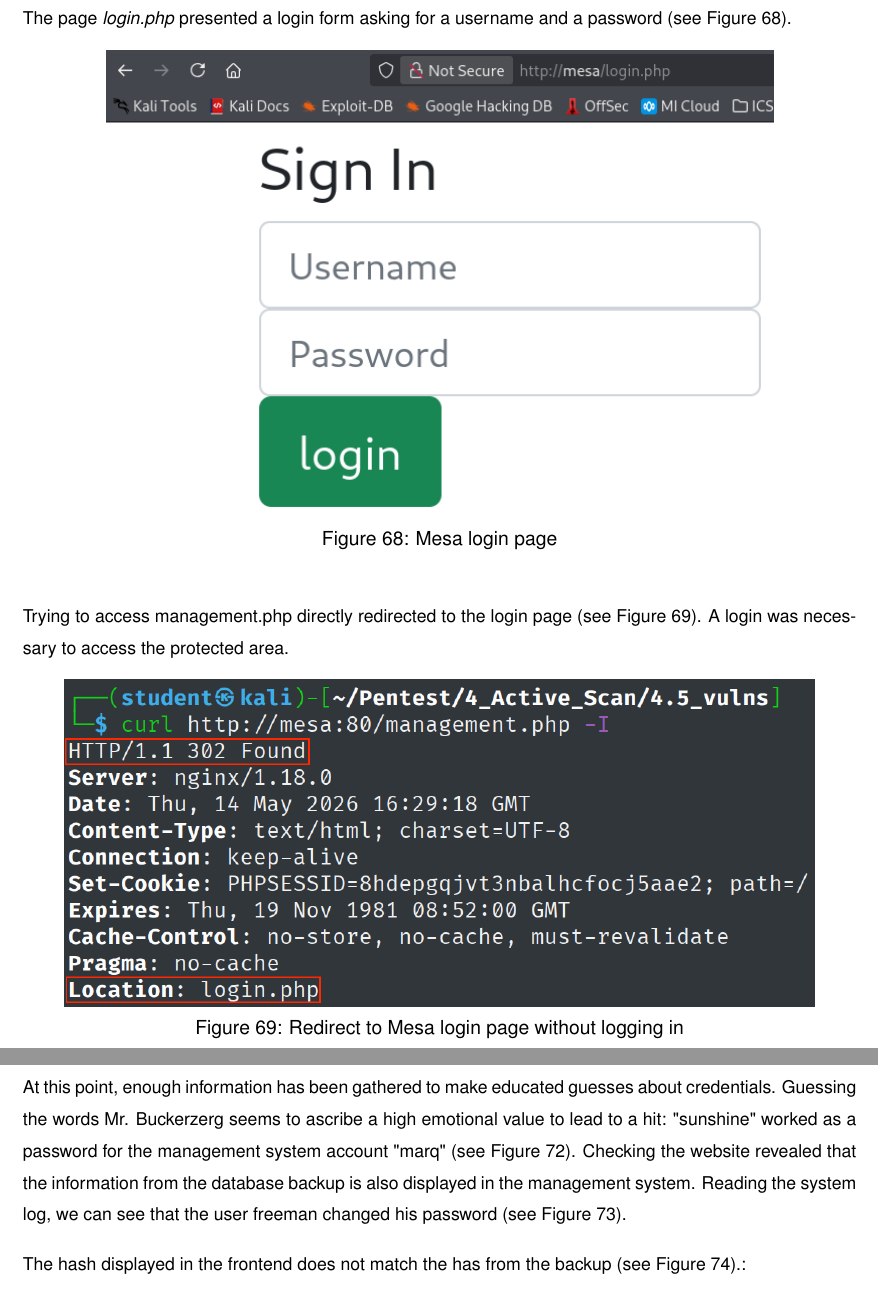
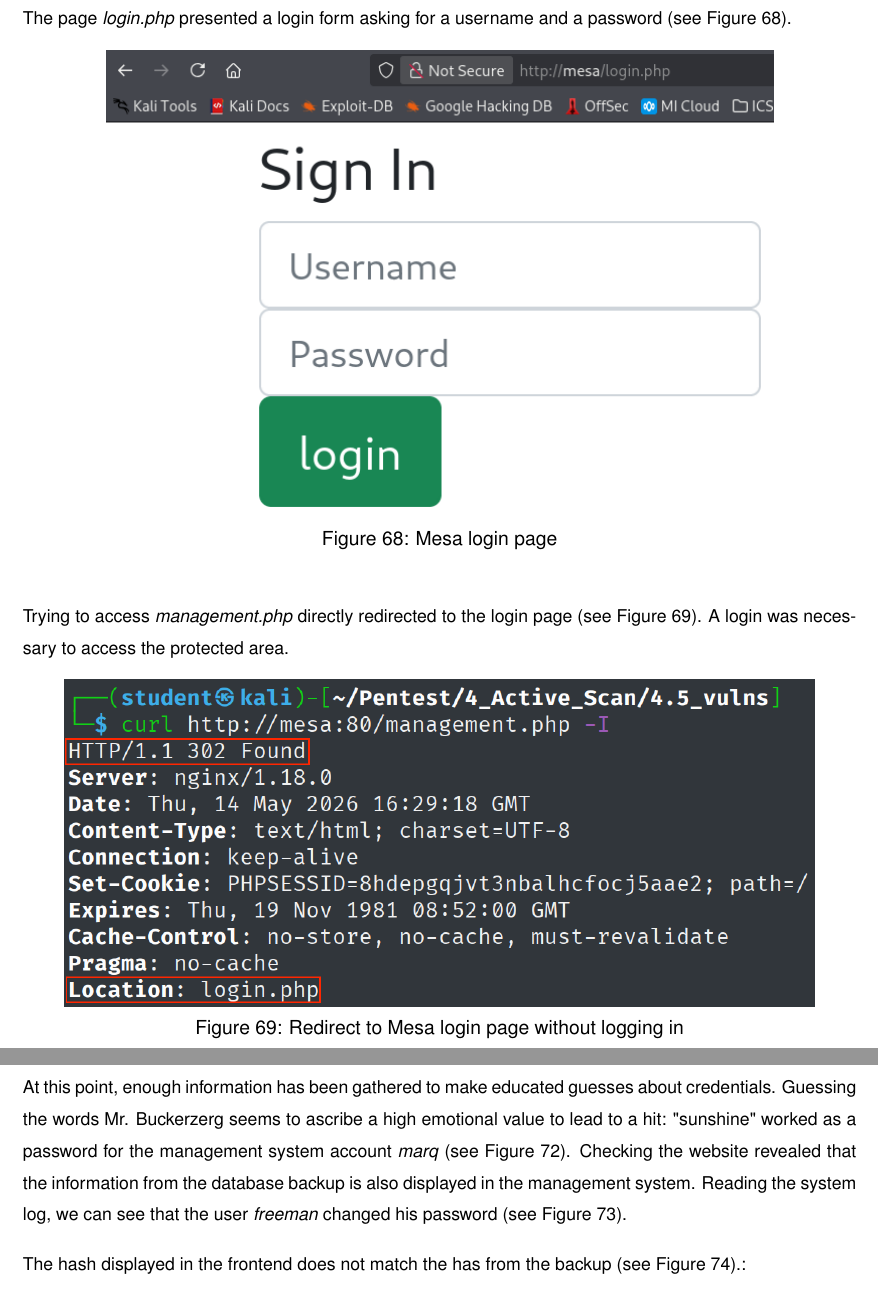
Before and after one commit to neubert-simon/auv-final-report, a LaTeX document (report.tex, which reads sections/4.2-pentest_approach.tex): two parts of pages 58 and 59 of 108, joined at a grey line, cut so that both start at the same text. Compiled offline with pdfLaTeX.

Commit message:
Minor changes

```diff
--- a/sections/4.2-pentest_approach.tex
+++ b/sections/4.2-pentest_approach.tex
@@ -379,7 +379,7 @@ The page \textit{login.php} presented a login form asking for a username and a p
 	\label{mesa_login}
 \end{figure}
 
-Trying to access management.php directly redirected to the login page (see \cref{mesa_redirect}). A login was necessary to access the protected area.
+Trying to access \textit{management.php} directly redirected to the login page (see \cref{mesa_redirect}). A login was necessary to access the protected area.
 
 \begin{figure}[!htb]
 	\centering
@@ -409,7 +409,7 @@ The backup contained web-app usernames, password hashes, information about the u
 
 At this point, enough information has been gathered to make educated guesses about credentials.
 Guessing the words Mr. Buckerzerg seems to ascribe a high emotional value to lead to a hit:
-\enquote{sunshine} worked as a password for the management system account \enquote{marq} (see \cref{access_marq}).
+\enquote{sunshine} worked as a password for the management system account \textit{marq} (see \cref{access_marq}).
 \begin{figure}[!htb]
 	\centering
 	\makebox[\linewidth][c]{%
```
Also changed, not shown: sections/4.2-pentest_approach.tex (2 more changed lines), 1 other file.
